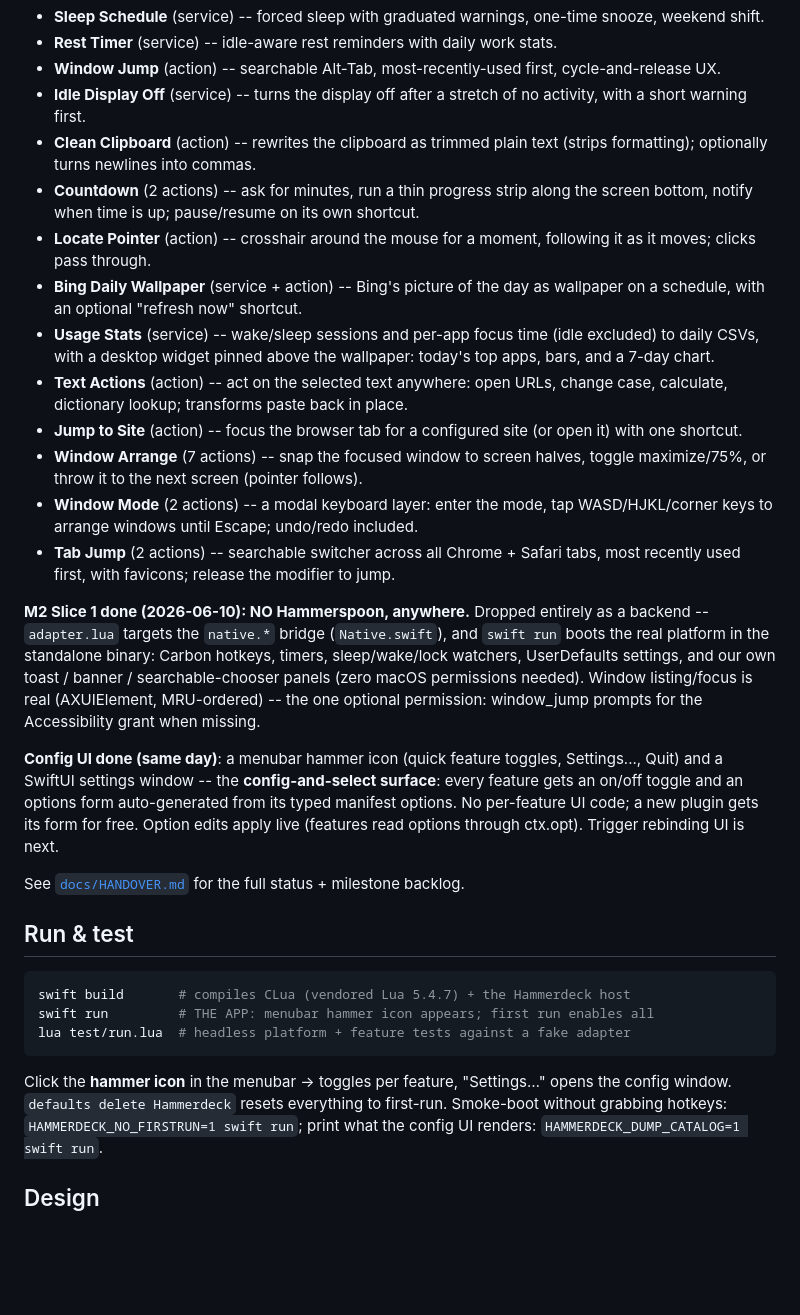
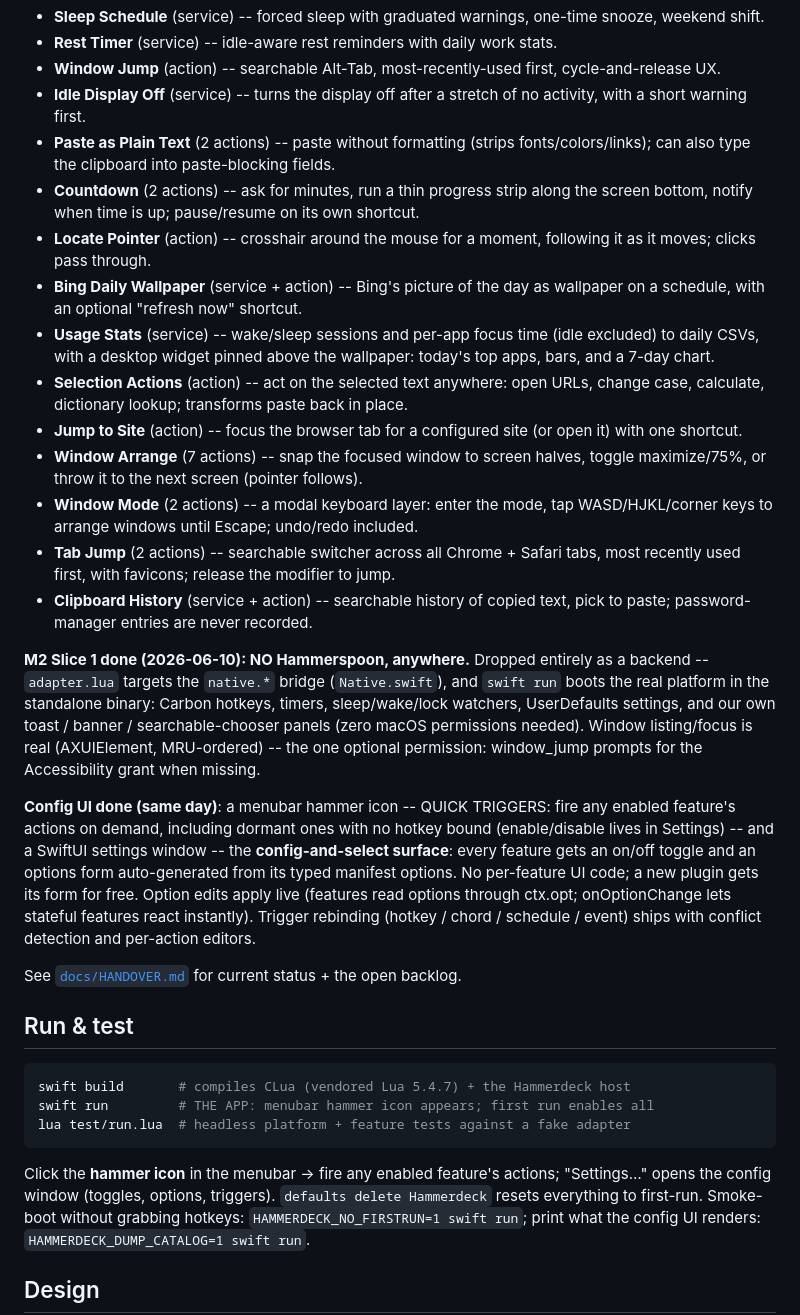
Before and after one commit to kouxing2000/hammerdeck, a Markdown page: README.md, the part around the change. GitHub-like rendering; blank space fills up the shorter version.

Commit message:
docs: parity audit, doc restructure, status refresh
- NEW docs/PARITY.md: per-feature donor-parity audit (~95%), frozen record.
- docs/MIGRATION.md: owner decisions recorded verbatim (storage alignment,
  logging policy, ClipboardTool resolved by the native port).
- docs/HANDOVER.md slimmed to the ONE living doc: current state, open
  backlog, hands-on checklist, doc map (living / reference / frozen tiers).
- README/CLAUDE/PLUGIN_SYSTEM refreshed for the 15-feature catalog, quick-
  trigger menubar, and instant option application.

Request: "double review all our docs, for long term run, do we still keep
them all" + "can you generate a doc about the feature complete percentage
and gaps for each plugin"

Co-Authored-By: Claude Opus 4.8 (1M context) <noreply@anthropic.com>

````diff
--- a/README.md
+++ b/README.md
@@ -26,8 +26,8 @@ myHammerSpoon:
   cycle-and-release UX.
 - **Idle Display Off** (service) -- turns the display off after a stretch of no
   activity, with a short warning first.
-- **Clean Clipboard** (action) -- rewrites the clipboard as trimmed plain text
-  (strips formatting); optionally turns newlines into commas.
+- **Paste as Plain Text** (2 actions) -- paste without formatting (strips
+  fonts/colors/links); can also type the clipboard into paste-blocking fields.
 - **Countdown** (2 actions) -- ask for minutes, run a thin progress strip along
   the screen bottom, notify when time is up; pause/resume on its own shortcut.
 - **Locate Pointer** (action) -- crosshair around the mouse for a moment,
@@ -37,7 +37,7 @@ myHammerSpoon:
 - **Usage Stats** (service) -- wake/sleep sessions and per-app focus time
   (idle excluded) to daily CSVs, with a desktop widget pinned above the
   wallpaper: today's top apps, bars, and a 7-day chart.
-- **Text Actions** (action) -- act on the selected text anywhere: open URLs,
+- **Selection Actions** (action) -- act on the selected text anywhere: open URLs,
   change case, calculate, dictionary lookup; transforms paste back in place.
 - **Jump to Site** (action) -- focus the browser tab for a configured site
   (or open it) with one shortcut.
@@ -47,6 +47,8 @@ myHammerSpoon:
   WASD/HJKL/corner keys to arrange windows until Escape; undo/redo included.
 - **Tab Jump** (2 actions) -- searchable switcher across all Chrome + Safari
   tabs, most recently used first, with favicons; release the modifier to jump.
+- **Clipboard History** (service + action) -- searchable history of copied
+  text, pick to paste; password-manager entries are never recorded.
 
 **M2 Slice 1 done (2026-06-10): NO Hammerspoon, anywhere.** Dropped entirely as
 a backend -- `adapter.lua` targets the `native.*` bridge (`Native.swift`), and
@@ -56,14 +58,17 @@ banner / searchable-chooser panels (zero macOS permissions needed). Window
 listing/focus is real (AXUIElement, MRU-ordered) -- the one optional
 permission: window_jump prompts for the Accessibility grant when missing.
 
-**Config UI done (same day)**: a menubar hammer icon (quick feature toggles,
-Settings..., Quit) and a SwiftUI settings window -- the **config-and-select
+**Config UI done (same day)**: a menubar hammer icon -- QUICK TRIGGERS: fire
+any enabled feature's actions on demand, including dormant ones with no
+hotkey bound (enable/disable lives in Settings) -- and a SwiftUI settings window -- the **config-and-select
 surface**: every feature gets an on/off toggle and an options form
 auto-generated from its typed manifest options. No per-feature UI code; a new
 plugin gets its form for free. Option edits apply live (features read options
-through ctx.opt). Trigger rebinding UI is next.
+through ctx.opt; onOptionChange lets stateful features react instantly).
+Trigger rebinding (hotkey / chord / schedule / event) ships with conflict
+detection and per-action editors.
 
-See [`docs/HANDOVER.md`](docs/HANDOVER.md) for the full status + milestone backlog.
+See [`docs/HANDOVER.md`](docs/HANDOVER.md) for current status + the open backlog.
 
 ## Run & test
 
@@ -73,8 +78,8 @@ swift run         # THE APP: menubar hammer icon appears; first run enables all
 lua test/run.lua  # headless platform + feature tests against a fake adapter
 ```
 
-Click the **hammer icon** in the menubar -> toggles per feature, "Settings…"
-opens the config window.
+Click the **hammer icon** in the menubar -> fire any enabled feature's
+actions; "Settings…" opens the config window (toggles, options, triggers).
 `defaults delete Hammerdeck` resets everything to first-run.
 Smoke-boot without grabbing hotkeys: `HAMMERDECK_NO_FIRSTRUN=1 swift run`;
 print what the config UI renders: `HAMMERDECK_DUMP_CATALOG=1 swift run`.
````
Also changed, not shown: CLAUDE.md (+5 -2 lines).
